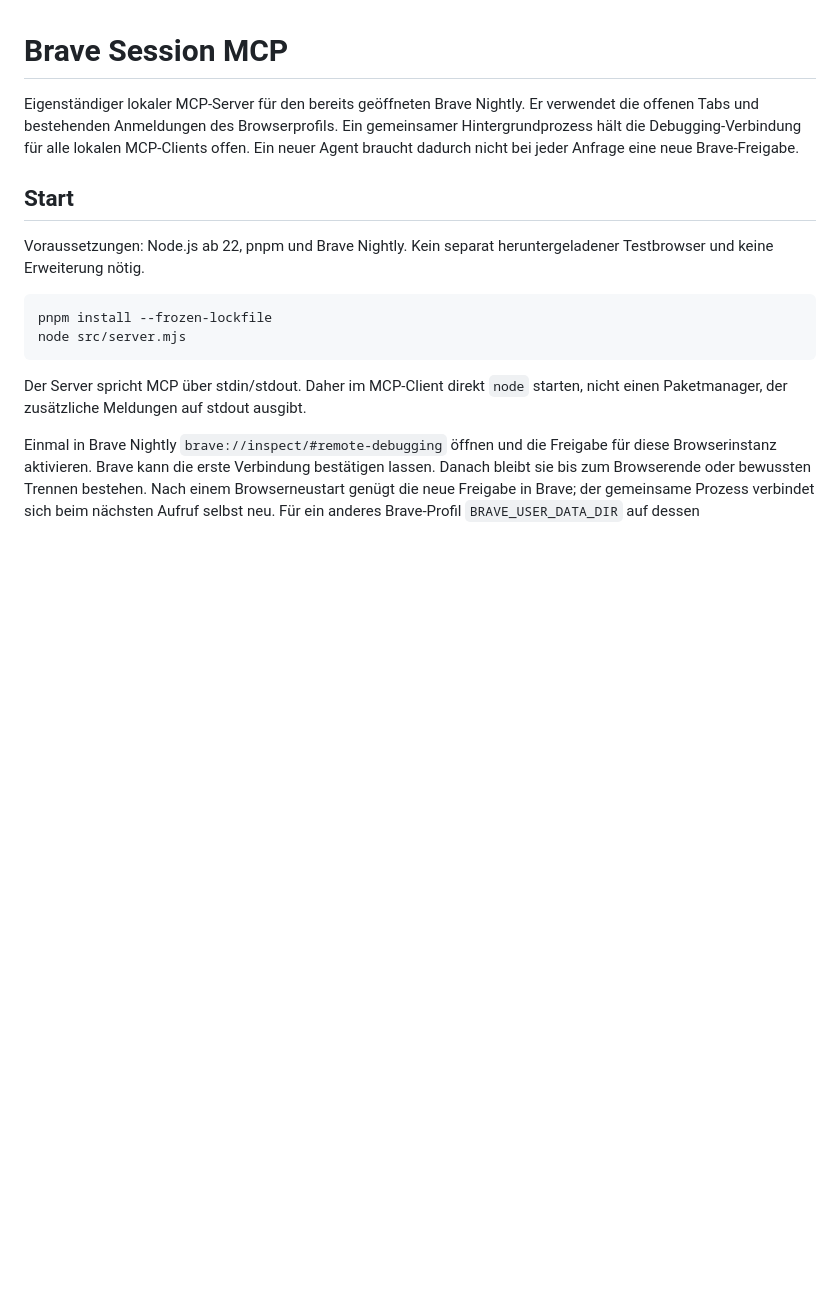
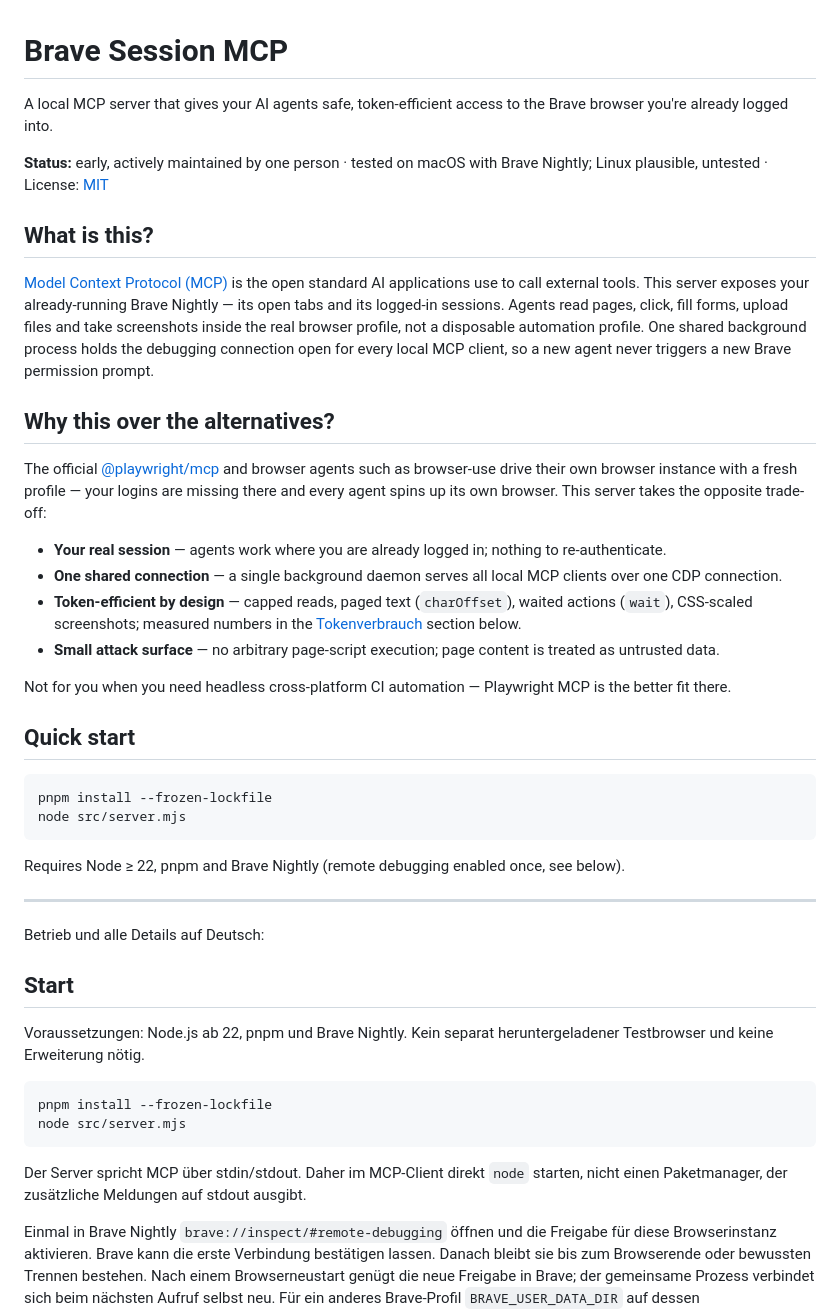
Before and after one commit to MacStenk/brave-mcp, a Markdown page: README.md, the part around the change. Rendered like a GitHub page; blank space fills up the shorter version.

````diff
--- a/README.md
+++ b/README.md
@@ -1,9 +1,36 @@
 # Brave Session MCP
 
-Eigenständiger lokaler MCP-Server für den bereits geöffneten Brave Nightly.
-Er verwendet die offenen Tabs und bestehenden Anmeldungen des Browserprofils. Ein gemeinsamer
-Hintergrundprozess hält die Debugging-Verbindung für alle lokalen MCP-Clients offen.
-Ein neuer Agent braucht dadurch nicht bei jeder Anfrage eine neue Brave-Freigabe.
+A local MCP server that gives your AI agents safe, token-efficient access to the Brave browser you're already logged into.
+
+**Status:** early, actively maintained by one person · tested on macOS with Brave Nightly; Linux plausible, untested · License: [MIT](LICENSE)
+
+## What is this?
+
+[Model Context Protocol (MCP)](https://modelcontextprotocol.io) is the open standard AI applications use to call external tools. This server exposes your already-running Brave Nightly — its open tabs and its logged-in sessions. Agents read pages, click, fill forms, upload files and take screenshots inside the real browser profile, not a disposable automation profile. One shared background process holds the debugging connection open for every local MCP client, so a new agent never triggers a new Brave permission prompt.
+
+## Why this over the alternatives?
+
+The official [@playwright/mcp](https://github.com/microsoft/playwright-mcp) and browser agents such as browser-use drive their own browser instance with a fresh profile — your logins are missing there and every agent spins up its own browser. This server takes the opposite trade-off:
+
+- **Your real session** — agents work where you are already logged in; nothing to re-authenticate.
+- **One shared connection** — a single background daemon serves all local MCP clients over one CDP connection.
+- **Token-efficient by design** — capped reads, paged text (`charOffset`), waited actions (`wait`), CSS-scaled screenshots; measured numbers in the [Tokenverbrauch](#tokenverbrauch) section below.
+- **Small attack surface** — no arbitrary page-script execution; page content is treated as untrusted data.
+
+Not for you when you need headless cross-platform CI automation — Playwright MCP is the better fit there.
+
+## Quick start
+
+```sh
+pnpm install --frozen-lockfile
+node src/server.mjs
+```
+
+Requires Node ≥ 22, pnpm and Brave Nightly (remote debugging enabled once, see below).
+
+---
+
+Betrieb und alle Details auf Deutsch:
 
 ## Start
 
````
Also changed, not shown: docs/social-preview.png (added), 1 other file.
